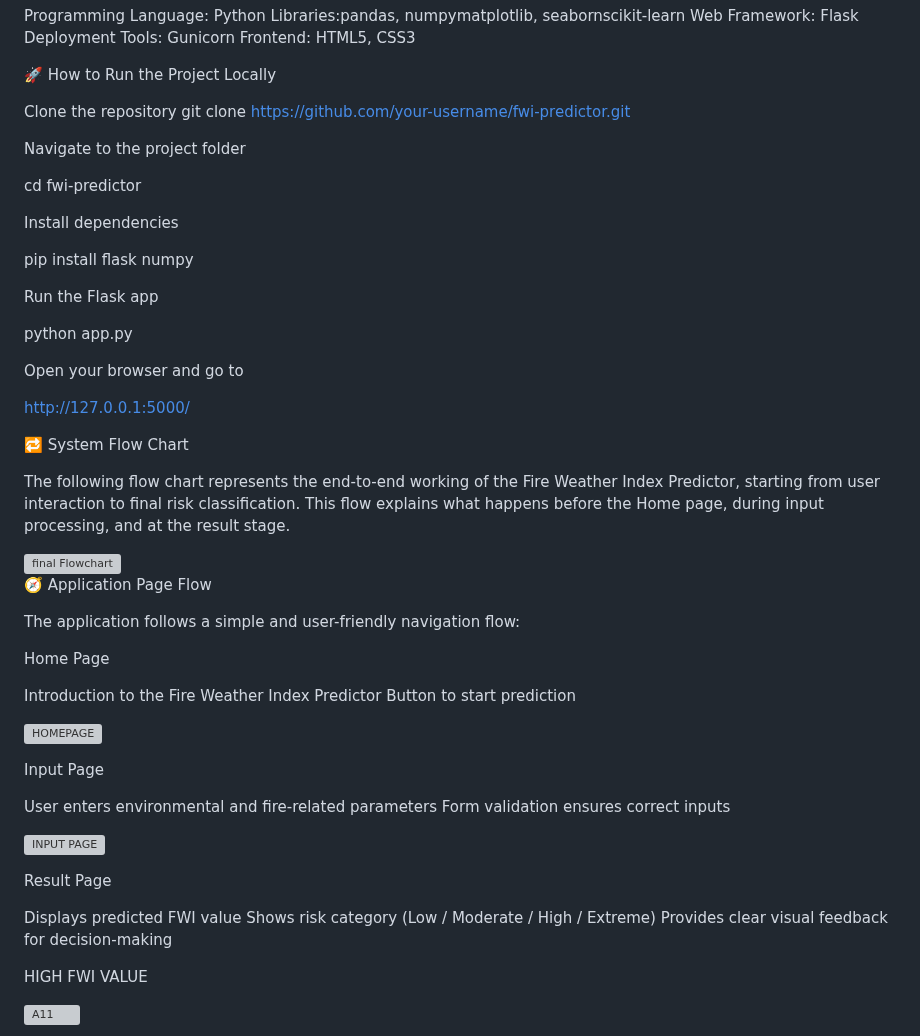
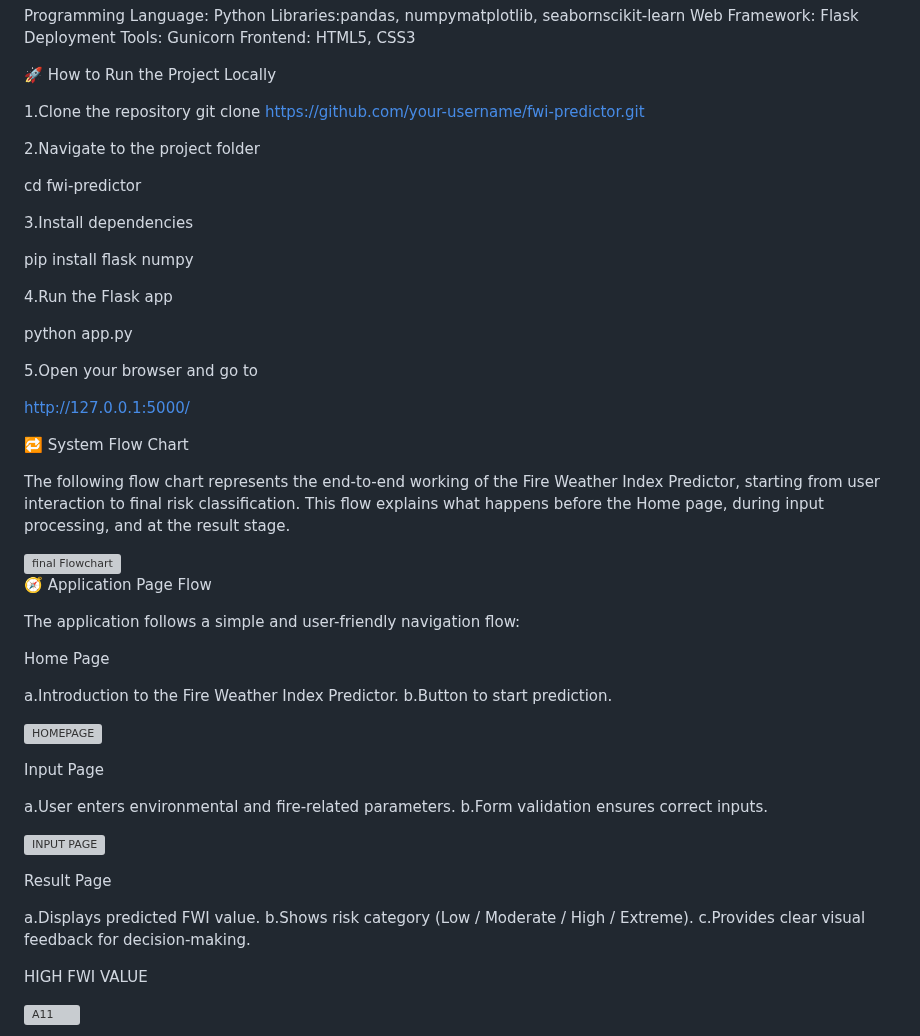
Before and after one commit to Aspire-Infolabs/FWI_Prediction_Batch8, a Markdown page: README.md, the part around one of its changes. Rendered like a GitHub page; grey boxes are pictures that could not be loaded.

```diff
--- a/README.md
+++ b/README.md
@@ -103,22 +104,22 @@ Frontend: HTML5, CSS3
 
 🚀 How to Run the Project Locally
 
-Clone the repository
+1.Clone the repository
 git clone https://github.com/your-username/fwi-predictor.git
 
-Navigate to the project folder
+2.Navigate to the project folder
 
 cd fwi-predictor
 
-Install dependencies
+3.Install dependencies
 
 pip install flask numpy
 
-Run the Flask app
+4.Run the Flask app
 
 python app.py
 
-Open your browser and go to
+5.Open your browser and go to
 
 http://127.0.0.1:5000/
 
@@ -138,24 +139,24 @@ The application follows a simple and user-friendly navigation flow:
 
 Home Page
 
-Introduction to the Fire Weather Index Predictor
-Button to start prediction
+a.Introduction to the Fire Weather Index Predictor.
+b.Button to start prediction.
 
 ![HOMEPAGE](https://github.com/user-attachments/assets/663a256f-fec4-4fa9-a0be-8e8abf3736fa)
 
 
 Input Page
 
-User enters environmental and fire-related parameters
-Form validation ensures correct inputs
+a.User enters environmental and fire-related parameters.
+b.Form validation ensures correct inputs.
 
 ![INPUT PAGE](https://github.com/user-attachments/assets/dbe2ea5b-450b-4eb2-ad82-fe0931ef6916)
 
 Result Page
 
-Displays predicted FWI value
-Shows risk category (Low / Moderate / High / Extreme)
-Provides clear visual feedback for decision-making
+a.Displays predicted FWI value.
+b.Shows risk category (Low / Moderate / High / Extreme).
+c.Provides clear visual feedback for decision-making.
 
 HIGH FWI VALUE
 
```
Also changed, not shown: other parts of README.md (+8 -7 lines).
